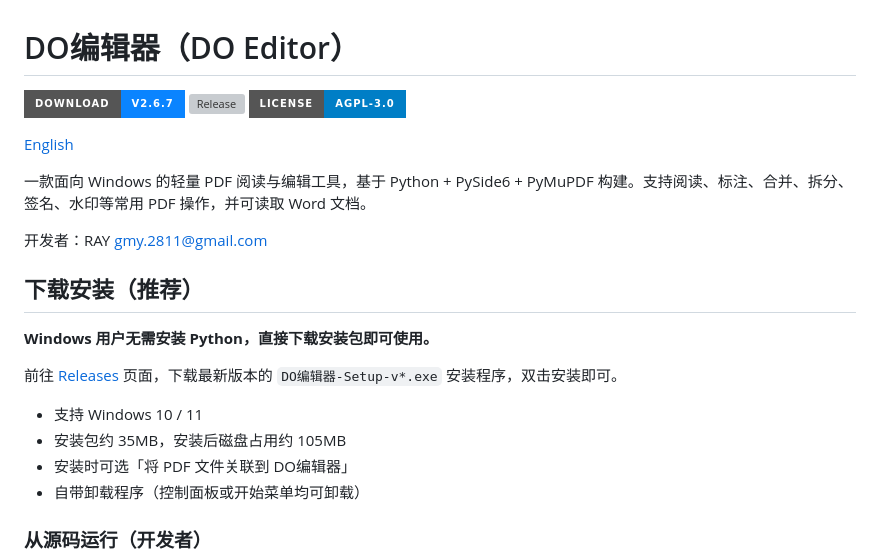
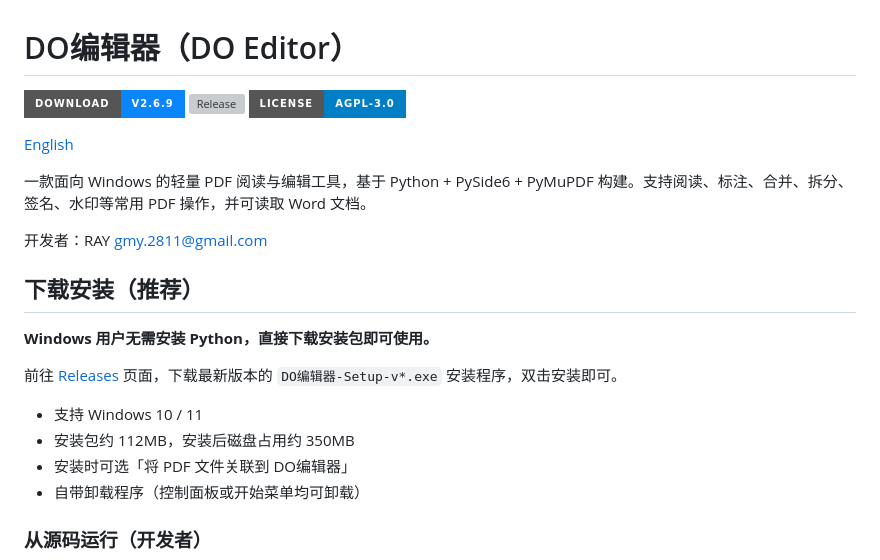
Before and after one commit to GMY2811/DO-Editor, a Markdown page: README.md, the part around the change. GitHub-like rendering; badges without logos; grey boxes are pictures that could not be loaded.

Commit message:
docs: README 下载徽章与体积描述同步 v2.6.9
- 下载徽章 v2.6.7 → v2.6.9(链接指向新 Release 安装包)
- 安装包体积 35MB/105MB → 112MB/350MB(与实际产物一致)

```diff
--- a/README.md
+++ b/README.md
@@ -1,6 +1,6 @@
 # DO编辑器（DO Editor）
 
-[![Download](https://img.shields.io/badge/Download-v2.6.7-0a84ff?style=for-the-badge&logo=github)](https://github.com/GMY2811/DO-Editor/releases/download/v2.6.7/DO-Editor-Setup-v2.6.7.exe)
+[![Download](https://img.shields.io/badge/Download-v2.6.9-0a84ff?style=for-the-badge&logo=github)](https://github.com/GMY2811/DO-Editor/releases/download/v2.6.9/DO-Editor-Setup-v2.6.9.exe)
 [![Release](https://img.shields.io/github/v/release/GMY2811/DO-Editor?style=for-the-badge&logo=github)](https://github.com/GMY2811/DO-Editor/releases/latest)
 [![License](https://img.shields.io/badge/License-AGPL--3.0-blue?style=for-the-badge)](LICENSE)
 
@@ -17,7 +17,7 @@
 前往 [Releases](../../releases) 页面，下载最新版本的 `DO编辑器-Setup-v*.exe` 安装程序，双击安装即可。
 
 - 支持 Windows 10 / 11
-- 安装包约 35MB，安装后磁盘占用约 105MB
+- 安装包约 112MB，安装后磁盘占用约 350MB
 - 安装时可选「将 PDF 文件关联到 DO编辑器」
 - 自带卸载程序（控制面板或开始菜单均可卸载）
 
```
Also changed, not shown: README_EN.md (+2 -2 lines).
